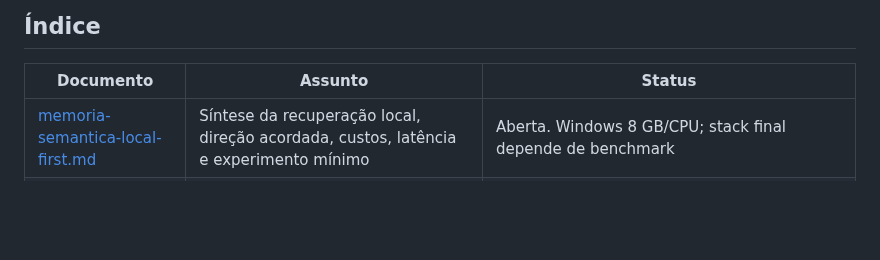
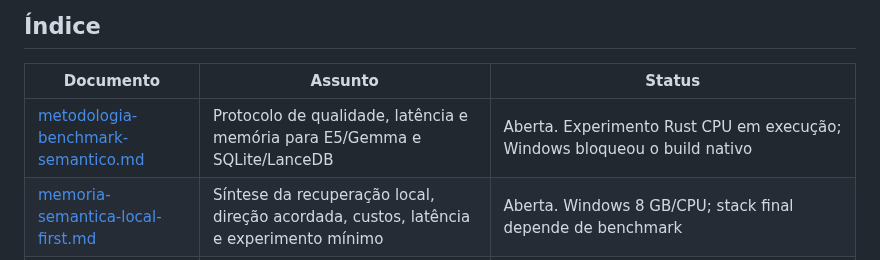
Before and after one commit to pablozr/xemnas, a Markdown page: docs/pesquisas/README.md, the part around the change. GitHub-like rendering; blank space fills up the shorter version.

Commit message:
docs(bench): definir protocolo de avaliacao semantica local

```diff
--- a/docs/pesquisas/README.md
+++ b/docs/pesquisas/README.md
@@ -8,6 +8,7 @@ planos de `docs/roadmap/`.
 
 | Documento | Assunto | Status |
 | --- | --- | --- |
+| [metodologia-benchmark-semantico.md](metodologia-benchmark-semantico.md) | Protocolo de qualidade, latência e memória para E5/Gemma e SQLite/LanceDB | Aberta. Experimento Rust CPU em execução; Windows bloqueou o build nativo |
 | [memoria-semantica-local-first.md](memoria-semantica-local-first.md) | Síntese da recuperação local, direção acordada, custos, latência e experimento mínimo | Aberta. Windows 8 GB/CPU; stack final depende de benchmark |
 | [embeddings-e-reranking-local.md](embeddings-e-reranking-local.md) | Runtimes Rust/Python, modelos locais, licenças e empacotamento | Aberta. Shortlist E5-small/EmbeddingGemma; sem execução de modelos |
 | [biblioteca-e-busca-local.md](biblioteca-e-busca-local.md) | Índices locais, PDFs/OCR, chunking, citações e memória | Aberta. SQLite/LanceDB em comparação; sem instalação |
```
Also changed, not shown: docs/README.md (+2 -0 lines), docs/pesquisas/metodologia-benchmark-semantico.md (added, +225 -0 lines).
